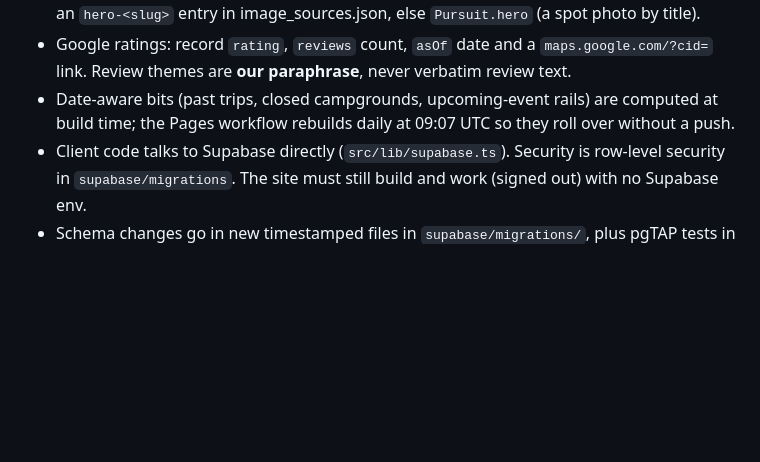
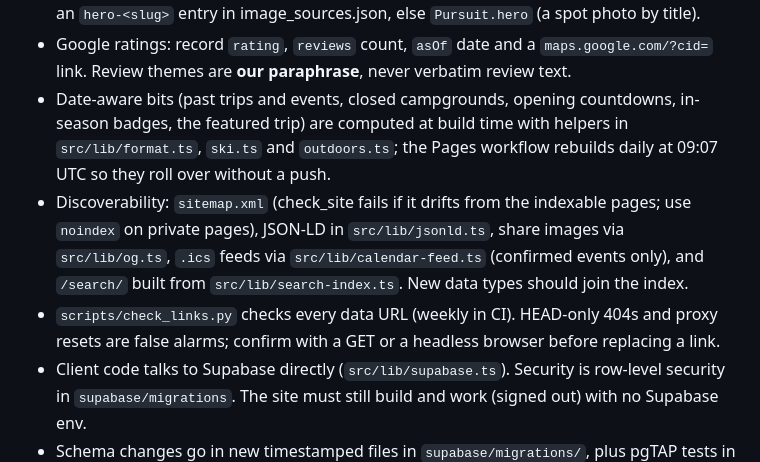
Before and after one commit to pfeilbr/travel, a Markdown page: CLAUDE.md, the part around the change. Rendered like a GitHub page; blank space fills up the shorter version.

Commit message:
Docs: search, per-activity calendar feeds, date-aware helpers, link-check workflow
Co-Authored-By: Claude Opus 5.5 <noreply@anthropic.com>
Claude-Session: https://claude.ai/code/session_01WEq7yLjnysM7uGoTK4YU1h

```diff
--- a/CLAUDE.md
+++ b/CLAUDE.md
@@ -27,8 +27,14 @@ auth (email + password, magic link, Google, Apple) and data (wishlists, reviews,
   Hub heroes: an `hero-<slug>` entry in image_sources.json, else `Pursuit.hero` (a spot photo by title).
 - Google ratings: record `rating`, `reviews` count, `asOf` date and a `maps.google.com/?cid=` link. Review
   themes are **our paraphrase**, never verbatim review text.
-- Date-aware bits (past trips, closed campgrounds, upcoming-event rails) are computed at build time; the Pages
-  workflow rebuilds daily at 09:07 UTC so they roll over without a push.
+- Date-aware bits (past trips and events, closed campgrounds, opening countdowns, in-season badges, the featured trip)
+  are computed at build time with helpers in `src/lib/format.ts`, `ski.ts` and `outdoors.ts`; the Pages workflow
+  rebuilds daily at 09:07 UTC so they roll over without a push.
+- Discoverability: `sitemap.xml` (check_site fails if it drifts from the indexable pages; use `noindex` on private
+  pages), JSON-LD in `src/lib/jsonld.ts`, share images via `src/lib/og.ts`, `.ics` feeds via `src/lib/calendar-feed.ts`
+  (confirmed events only), and `/search/` built from `src/lib/search-index.ts`. New data types should join the index.
+- `scripts/check_links.py` checks every data URL (weekly in CI). HEAD-only 404s and proxy resets are false alarms;
+  confirm with a GET or a headless browser before replacing a link.
 - Client code talks to Supabase directly (`src/lib/supabase.ts`). Security is row-level security in
   `supabase/migrations`. The site must still build and work (signed out) with no Supabase env.
 - Schema changes go in new timestamped files in `supabase/migrations/`, plus pgTAP tests in `supabase/tests/`.
```
Also changed, not shown: 1 other file.
